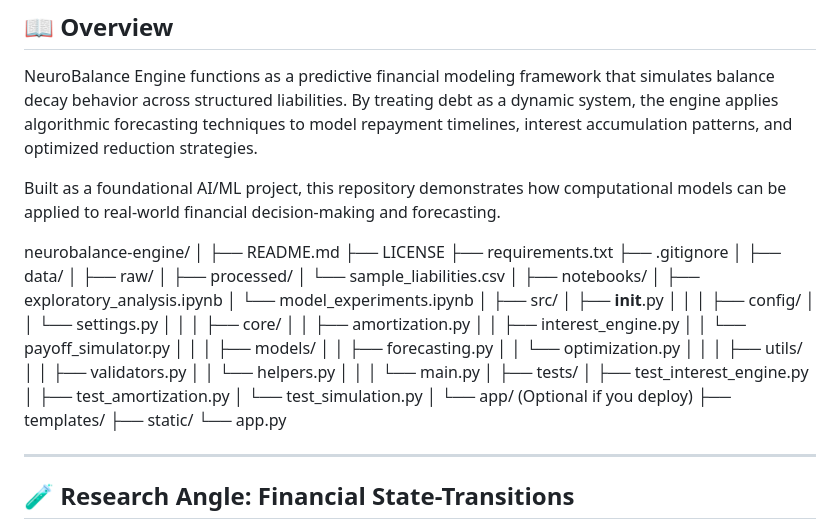
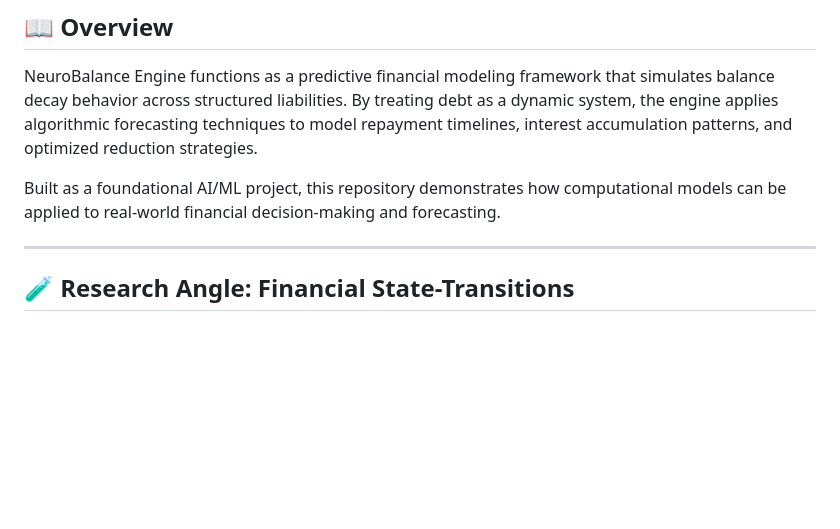
Before and after one commit to EngineerMapatac/NeuroBalance-Engine, a Markdown page: README.md, the part around the change. Drawn GitHub-style; blank space fills up the shorter version.

Commit message:
Simplify README by removing directory structure
Removed directory structure from README to streamline content.

```diff
--- a/README.md
+++ b/README.md
@@ -13,53 +13,6 @@
 NeuroBalance Engine functions as a predictive financial modeling framework that simulates balance decay behavior across structured liabilities. By treating debt as a dynamic system, the engine applies algorithmic forecasting techniques to model repayment timelines, interest accumulation patterns, and optimized reduction strategies.
 
 Built as a foundational AI/ML project, this repository demonstrates how computational models can be applied to real-world financial decision-making and forecasting.
-
-neurobalance-engine/
-│
-├── README.md
-├── LICENSE
-├── requirements.txt
-├── .gitignore
-│
-├── data/
-│   ├── raw/
-│   ├── processed/
-│   └── sample_liabilities.csv
-│
-├── notebooks/
-│   ├── exploratory_analysis.ipynb
-│   └── model_experiments.ipynb
-│
-├── src/
-│   ├── __init__.py
-│   │
-│   ├── config/
-│   │   └── settings.py
-│   │
-│   ├── core/
-│   │   ├── amortization.py
-│   │   ├── interest_engine.py
-│   │   └── payoff_simulator.py
-│   │
-│   ├── models/
-│   │   ├── forecasting.py
-│   │   └── optimization.py
-│   │
-│   ├── utils/
-│   │   ├── validators.py
-│   │   └── helpers.py
-│   │
-│   └── main.py
-│
-├── tests/
-│   ├── test_interest_engine.py
-│   ├── test_amortization.py
-│   └── test_simulation.py
-│
-└── app/   (Optional if you deploy)
-    ├── templates/
-    ├── static/
-    └── app.py
 
 
 ---
```
